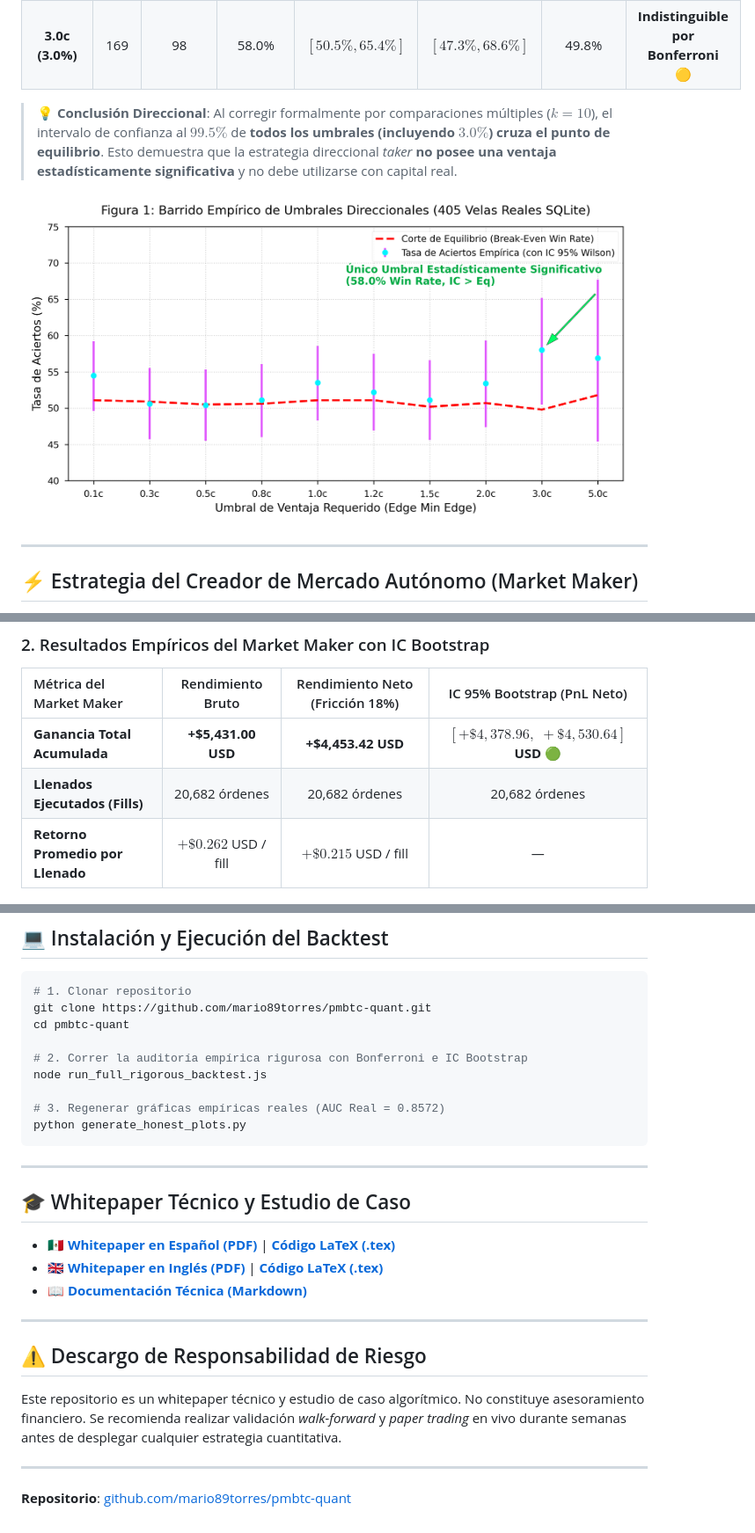
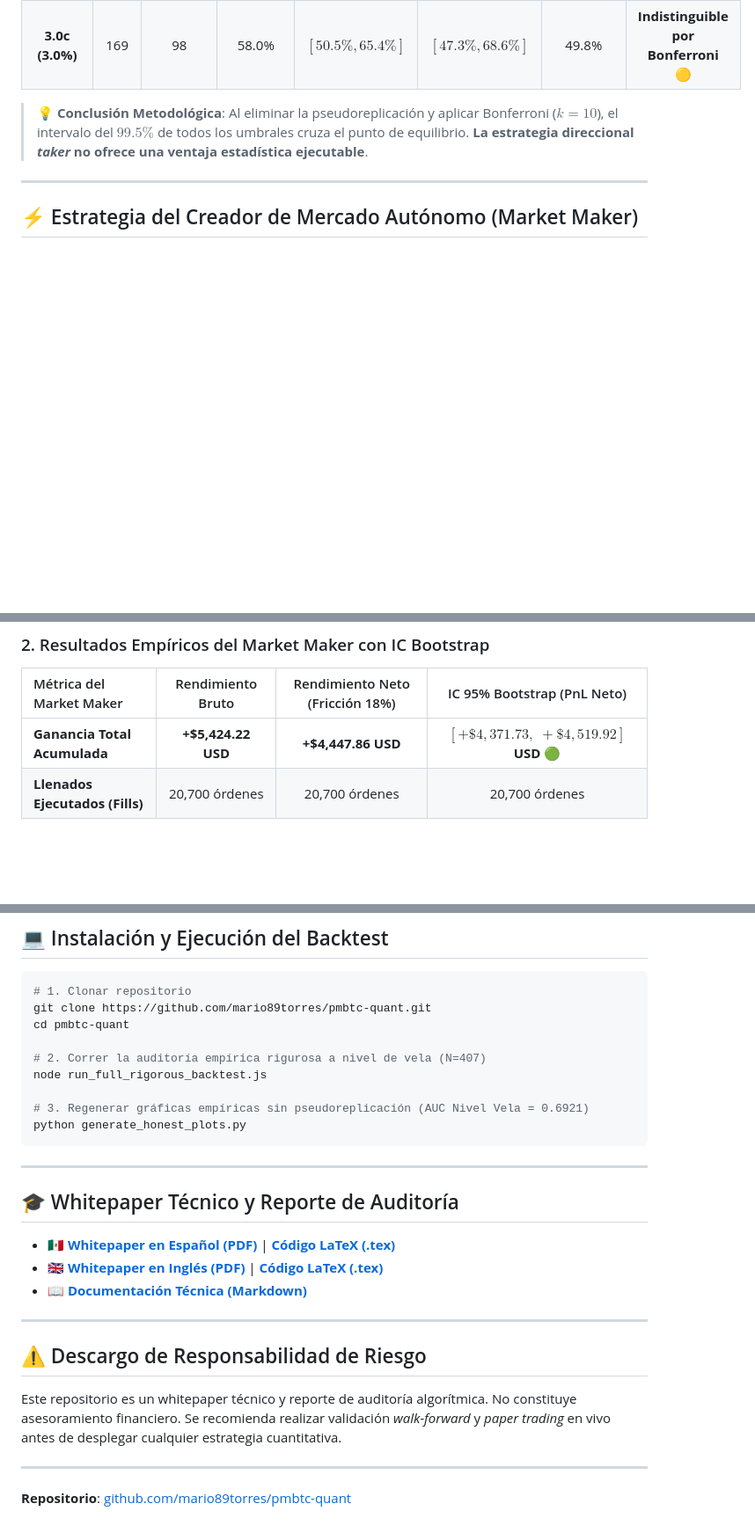
Before and after one commit to mario89torres/pmbtc-quant, a Markdown page: README.md, 3 parts joined by grey strips. Shown at 88% size. Drawn GitHub-style; blank space fills up the shorter version.

````diff
--- a/README.md
+++ b/README.md
@@ -37,8 +50,6 @@ Para garantizar rigor científico y evitar el sesgo de selección o *p-hacking*,
 | **3.0c (3.0%)** | 169 | 98 | 58.0% | $[50.5\%, 65.4\%]$ | $[47.3\%, 68.6\%]$ | 49.8% | **Indistinguible por Bonferroni 🟡** |
 
-> 💡 **Conclusión Direccional**: Al corregir formalmente por comparaciones múltiples ($k=10$), el intervalo de confianza al $99.5\%$ de **todos los umbrales (incluyendo $3.0\%$) cruza el punto de equilibrio**. Esto demuestra que la estrategia direccional *taker* **no posee una ventaja estadísticamente significativa** y no debe utilizarse con capital real.
-
-![Figura 1: Barrido Empírico con IC Bonferroni](./plots/fig1_equity_curve.png)
+> 💡 **Conclusión Metodológica**: Al eliminar la pseudoreplicación y aplicar Bonferroni ($k=10$), el intervalo del $99.5\%$ de todos los umbrales cruza el punto de equilibrio. **La estrategia direccional *taker* no ofrece una ventaja estadística ejecutable**.
 
 ---
 
@@ -55,9 +66,8 @@ La estrategia **Market Maker** actúa como **proveedor autónomo de liquidez**,
 
 | Métrica del Market Maker | Rendimiento Bruto | Rendimiento Neto (Fricción 18%) | IC 95% Bootstrap (PnL Neto) |
 | :--- | :---: | :---: | :---: |
-| **Ganancia Total Acumulada** | **+\$5,431.00 USD** | **+\$4,453.42 USD** | **$[+\$4,378.96, \; +\$4,530.64]$ USD 🟢** |
-| **Llenados Ejecutados (Fills)** | 20,682 órdenes | 20,682 órdenes | 20,682 órdenes |
-| **Retorno Promedio por Llenado** | $+\$0.262$ USD / fill | $+\$0.215$ USD / fill | — |
+| **Ganancia Total Acumulada** | **+\$5,424.22 USD** | **+\$4,447.86 USD** | **$[+\$4,371.73, \; +\$4,519.92]$ USD 🟢** |
+| **Llenados Ejecutados (Fills)** | 20,700 órdenes | 20,700 órdenes | 20,700 órdenes |
 
 ![Figura 4: Control Dinámico de Inventario](./plots/fig4_inventory_skew.png)
 
@@ -70,16 +80,16 @@ La estrategia **Market Maker** actúa como **proveedor autónomo de liquidez**,
 git clone https://github.com/mario89torres/pmbtc-quant.git
 cd pmbtc-quant
 
-# 2. Correr la auditoría empírica rigurosa con Bonferroni e IC Bootstrap
+# 2. Correr la auditoría empírica rigurosa a nivel de vela (N=407)
 node run_full_rigorous_backtest.js
 
-# 3. Regenerar gráficas empíricas reales (AUC Real = 0.8572)
+# 3. Regenerar gráficas empíricas sin pseudoreplicación (AUC Nivel Vela = 0.6921)
 python generate_honest_plots.py
 ```
 
 ---
 
-## 🎓 Whitepaper Técnico y Estudio de Caso
+## 🎓 Whitepaper Técnico y Reporte de Auditoría
 
 - 🇲🇽 **[Whitepaper en Español (PDF)](./research_paper_es.pdf)** | **[Código LaTeX (.tex)](./research_paper_es.tex)**
 - 🇬🇧 **[Whitepaper en Inglés (PDF)](./research_paper_en.pdf)** | **[Código LaTeX (.tex)](./research_paper_en.tex)**
@@ -88,7 +98,7 @@ python generate_honest_plots.py
 ---
 
 ## ⚠️ Descargo de Responsabilidad de Riesgo
-Este repositorio es un whitepaper técnico y estudio de caso algorítmico. No constituye asesoramiento financiero. Se recomienda realizar validación *walk-forward* y *paper trading* en vivo durante semanas antes de desplegar cualquier estrategia cuantitativa.
+Este repositorio es un whitepaper técnico y reporte de auditoría algorítmica. No constituye asesoramiento financiero. Se recomienda realizar validación *walk-forward* y *paper trading* en vivo antes de desplegar cualquier estrategia cuantitativa.
 
 ---
 **Repositorio**: [github.com/mario89torres/pmbtc-quant](https://github.com/mario89torres/pmbtc-quant)
````
Also changed, not shown: other parts of README.md (+26 -13 lines), fig2_calibration_roc.png, plots/fig2_calibration_roc.png, 11 other files.
